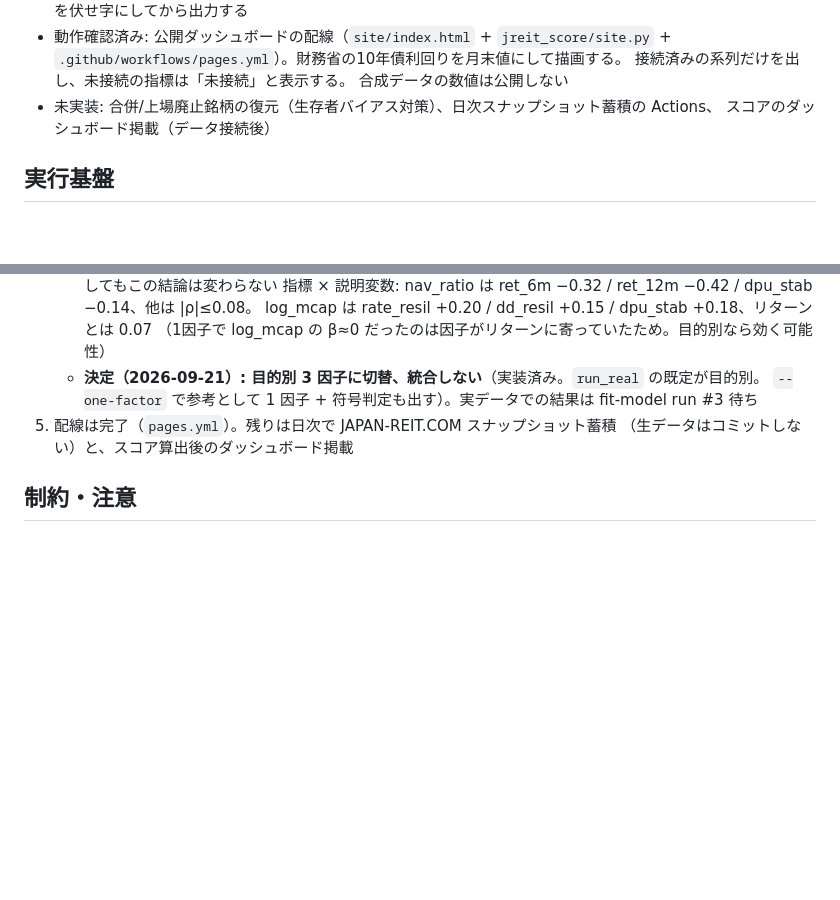
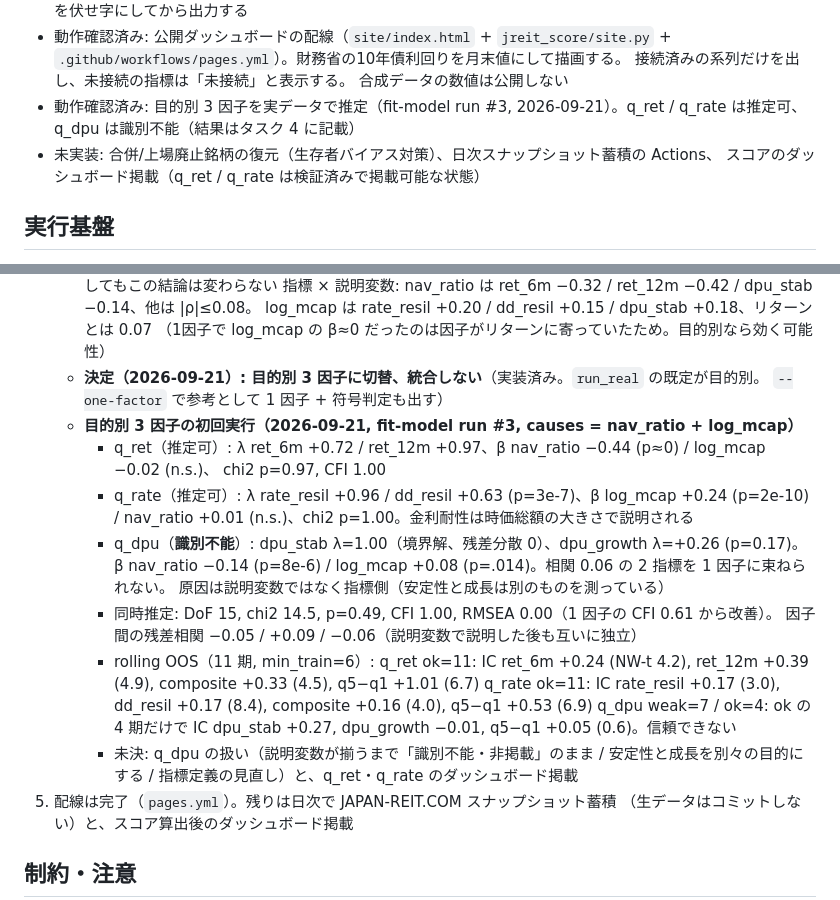
Before and after one commit to shunshun0904/j-reit-data, a Markdown page: CLAUDE.md, 2 parts joined by grey strips. Rendered like a GitHub page; blank space fills up the shorter version.

Commit message:
CLAUDE.md: 目的別3因子の実データ結果を記録（q_ret/q_rate 推定可、q_dpu 識別不能）
Co-Authored-By: Claude Fable 5.1 <noreply@anthropic.com>
Claude-Session: https://claude.ai/code/session_01J6KgePNuFv2kDNahyyxhBi

```diff
--- a/CLAUDE.md
+++ b/CLAUDE.md
@@ -84,8 +84,10 @@ J-REIT 58銘柄について、3つの目的（将来リターン・分配金の
   `.github/workflows/pages.yml`）。財務省の10年債利回りを月末値にして描画する。
   接続済みの系列だけを出し、未接続の指標は「未接続」と表示する。
   合成データの数値は公開しない
+- 動作確認済み: 目的別 3 因子を実データで推定（fit-model run #3, 2026-09-21）。q_ret / q_rate は推定可、
+  q_dpu は識別不能（結果はタスク 4 に記載）
 - 未実装: 合併/上場廃止銘柄の復元（生存者バイアス対策）、日次スナップショット蓄積の Actions、
-  スコアのダッシュボード掲載（データ接続後）
+  スコアのダッシュボード掲載（q_ret / q_rate は検証済みで掲載可能な状態）
 
 ## 実行基盤
 - 開発セッションのネットワークポリシーが japan-reit.com / api.jquants.com / mof.go.jp を
@@ -152,7 +154,23 @@ J-REIT 58銘柄について、3つの目的（将来リターン・分配金の
      log_mcap は rate_resil +0.20 / dd_resil +0.15 / dpu_stab +0.18、リターンとは 0.07
      （1因子で log_mcap の β≈0 だったのは因子がリターンに寄っていたため。目的別なら効く可能性）
    - **決定（2026-09-21）: 目的別 3 因子に切替、統合しない**（実装済み。`run_real` の既定が目的別。
-     `--one-factor` で参考として 1 因子 + 符号判定も出す）。実データでの結果は fit-model run #3 待ち
+     `--one-factor` で参考として 1 因子 + 符号判定も出す）
+   - **目的別 3 因子の初回実行（2026-09-21, fit-model run #3, causes = nav_ratio + log_mcap）**
+     - q_ret（推定可）: λ ret_6m +0.72 / ret_12m +0.97、β nav_ratio −0.44 (p≈0) / log_mcap −0.02 (n.s.)、
+       chi2 p=0.97, CFI 1.00
+     - q_rate（推定可）: λ rate_resil +0.96 / dd_resil +0.63 (p=3e-7)、β log_mcap +0.24 (p=2e-10) /
+       nav_ratio +0.01 (n.s.)、chi2 p=1.00。金利耐性は時価総額の大きさで説明される
+     - q_dpu（**識別不能**）: dpu_stab λ=1.00（境界解、残差分散 0）、dpu_growth λ=+0.26 (p=0.17)。
+       β nav_ratio −0.14 (p=8e-6) / log_mcap +0.08 (p=.014)。相関 0.06 の 2 指標を 1 因子に束ねられない。
+       原因は説明変数ではなく指標側（安定性と成長は別のものを測っている）
+     - 同時推定: DoF 15, chi2 14.5, p=0.49, CFI 1.00, RMSEA 0.00（1 因子の CFI 0.61 から改善）。
+       因子間の残差相関 −0.05 / +0.09 / −0.06（説明変数で説明した後も互いに独立）
+     - rolling OOS（11 期, min_train=6）:
+       q_ret ok=11: IC ret_6m +0.24 (NW-t 4.2), ret_12m +0.39 (4.9), composite +0.33 (4.5), q5−q1 +1.01 (6.7)
+       q_rate ok=11: IC rate_resil +0.17 (3.0), dd_resil +0.17 (8.4), composite +0.16 (4.0), q5−q1 +0.53 (6.9)
+       q_dpu weak=7 / ok=4: ok の 4 期だけで IC dpu_stab +0.27, dpu_growth −0.01, q5−q1 +0.05 (0.6)。信頼できない
+     - 未決: q_dpu の扱い（説明変数が揃うまで「識別不能・非掲載」のまま / 安定性と成長を別々の目的にする /
+       指標定義の見直し）と、q_ret・q_rate のダッシュボード掲載
 5. 配線は完了（`pages.yml`）。残りは日次で JAPAN-REIT.COM スナップショット蓄積
    （生データはコミットしない）と、スコア算出後のダッシュボード掲載
 
```
